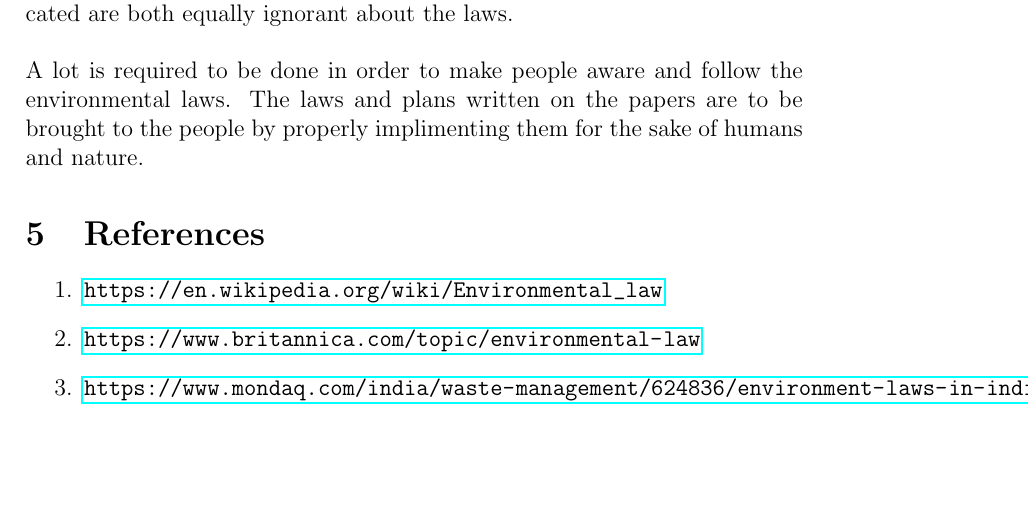
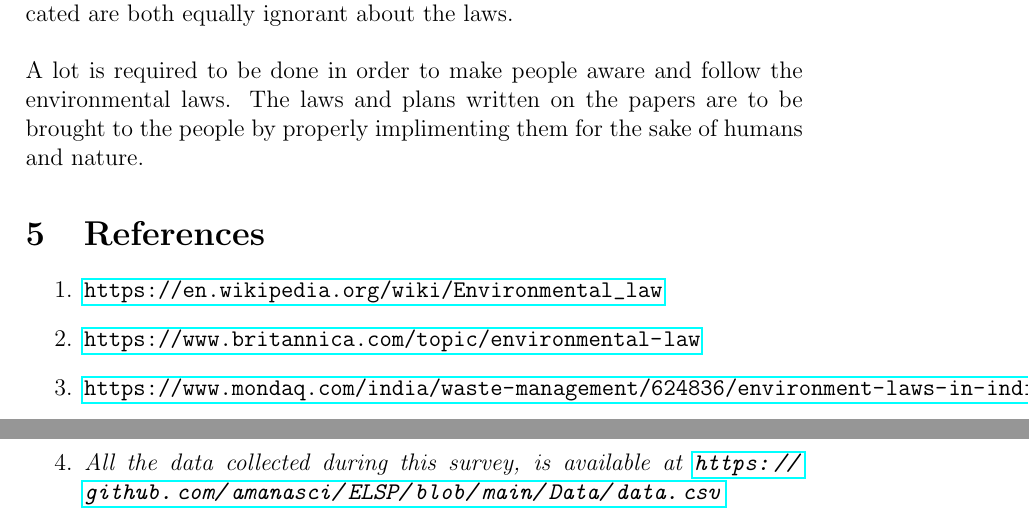
Before and after one commit to amanasci/ELSP, a LaTeX document (Report/main.tex): part of page 8 of 8 before the commit and two parts of pages 8 and 9 of 9 after it, the two joined at a grey line, cut so that both start at the same text, the shorter picture padded with empty space. Compiled offline with pdfLaTeX.

Commit message:
Added data and finished report

```diff
--- a/Report/main.tex
+++ b/Report/main.tex
@@ -79,5 +79,6 @@ A lot is required to be done in order to make people aware and follow the enviro
     \item \url{https://en.wikipedia.org/wiki/Environmental_law}
     \item \url{https://www.britannica.com/topic/environmental-law}
     \item \url{https://www.mondaq.com/india/waste-management/624836/environment-laws-in-india}
+    \item \emph{All the data collected during this survey, is available at \url{https://github.com/amanasci/ELSP/blob/main/Data/data.csv}}
 \end{enumerate}
 \end{document}
```
Also changed, not shown: Report/main.pdf, 3 other files.
